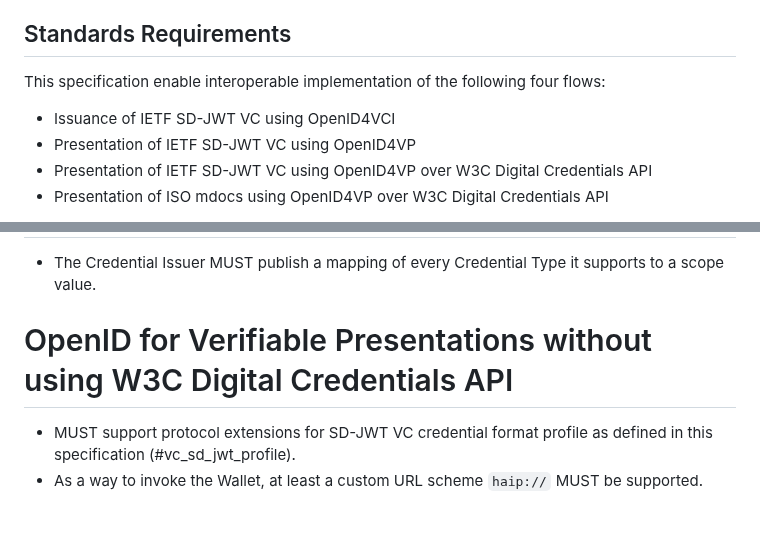
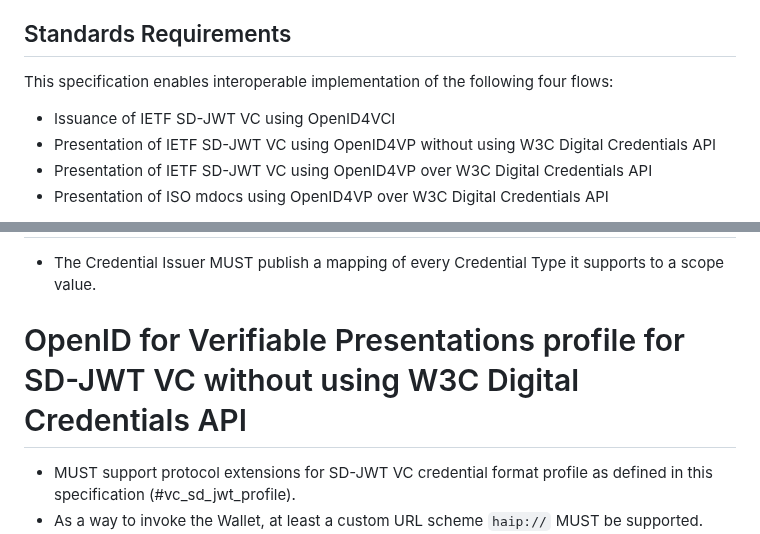
Before and after one commit to openid/oid4vc-haip-sd-jwt-vc, a Markdown page: openid4vc-high-assurance-interoperability-profile-sd-jwt-vc-1_0.md, 2 parts joined by grey strips. GitHub-like rendering; blank space fills up the shorter version.

Commit message:
Apply editorial suggestions from Joseph's code review
Co-authored-by: Joseph Heenan <joseph@authlete.com>

```diff
--- a/openid4vc-high-assurance-interoperability-profile-sd-jwt-vc-1_0.md
+++ b/openid4vc-high-assurance-interoperability-profile-sd-jwt-vc-1_0.md
@@ -96,10 +96,10 @@ defined in [@!ISO.18013-7]. For more details, also see Annex B.3 in [@!OIDF.OID4
 
 ## Standards Requirements
 
-This specification enable interoperable implementation of the following four flows:
+This specification enables interoperable implementation of the following four flows:
 
 * Issuance of IETF SD-JWT VC using OpenID4VCI
-* Presentation of IETF SD-JWT VC using OpenID4VP
+* Presentation of IETF SD-JWT VC using OpenID4VP without using W3C Digital Credentials API
 * Presentation of IETF SD-JWT VC using OpenID4VP over W3C Digital Credentials API
 * Presentation of ISO mdocs using OpenID4VP over W3C Digital Credentials API
 
@@ -206,7 +206,7 @@ This is an example of a Wallet Instance Attestation:
 
 * The Credential Issuer MUST publish a mapping of every Credential Type it supports to a scope value.
 
-# OpenID for Verifiable Presentations without using W3C Digital Credentials API
+# OpenID for Verifiable Presentations profile for SD-JWT VC without using W3C Digital Credentials API
 
    * MUST support protocol extensions for SD-JWT VC credential format profile as defined in this specification (#vc_sd_jwt_profile).
    * As a way to invoke the Wallet, at least a custom URL scheme `haip://` MUST be supported. Implementations MAY support other ways to invoke the wallets as agreed by trust frameworks/ecosystems/jurisdictions, not limited to using other custom URL schemes.
```
